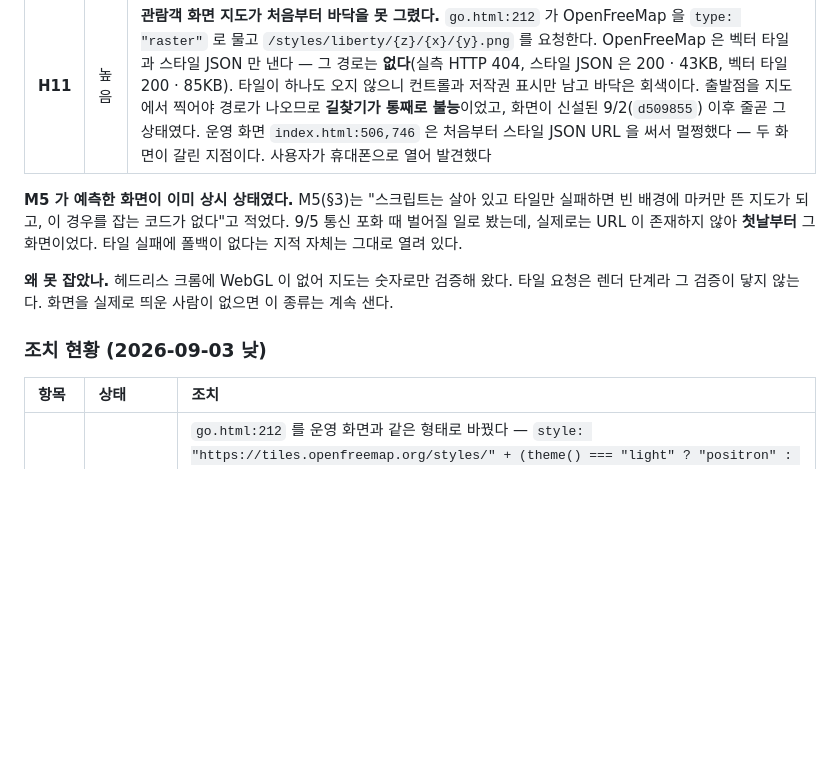
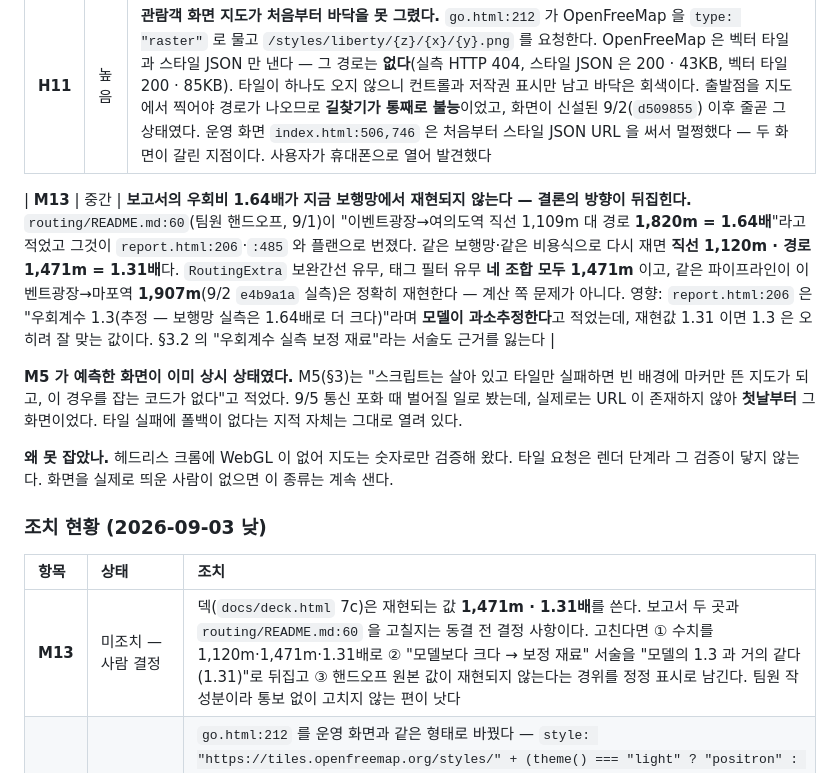
Before and after one commit to jaefit/hanwha-ai-challenge, a Markdown page: redteam-20260901.md, the part around the change. Drawn GitHub-style; blank space fills up the shorter version.

Commit message:
docs(redteam): M13 — 보고서 우회비 1.64배가 재현되지 않는다
routing/README.md:60 의 "이벤트광장→여의도역 1,820m = 1.64배"가 report.html
두 곳으로 번졌는데, 같은 보행망·같은 비용식으로 재면 1,471m = 1.31배다.
보완간선·태그필터 네 조합 모두 같은 값이고, 같은 파이프라인이 마포역
1,907m(9/2 e4b9a1a 실측)은 정확히 재현한다.

영향이 서술의 방향까지 미친다 — 보고서는 "실측이 모델의 1.3보다 크다"며
보정 재료라고 적었지만, 1.31이면 1.3은 잘 맞는 값이다.

팀원 작성분이라 통보 없이 고치지 않는다. 동결 전 결정 사항으로 남긴다.

Co-Authored-By: Claude Opus 5 (1M context) <noreply@anthropic.com>
Claude-Session: https://claude.ai/code/session_01Hh8pTMgkXv5Hekx9zzeJhv

```diff
--- a/redteam-20260901.md
+++ b/redteam-20260901.md
@@ -193,6 +193,8 @@ pytest 74건이 닿지 못하는 층만 고장 주입으로 확인했다 — 워
 | :-- | :-- | :-- |
 | **H11** | 높음 | **관람객 화면 지도가 처음부터 바닥을 못 그렸다.** `go.html:212` 가 OpenFreeMap 을 `type: "raster"` 로 물고 `/styles/liberty/{z}/{x}/{y}.png` 를 요청한다. OpenFreeMap 은 벡터 타일과 스타일 JSON 만 낸다 — 그 경로는 **없다**(실측 HTTP 404, 스타일 JSON 은 200 · 43KB, 벡터 타일 200 · 85KB). 타일이 하나도 오지 않으니 컨트롤과 저작권 표시만 남고 바닥은 회색이다. 출발점을 지도에서 찍어야 경로가 나오므로 **길찾기가 통째로 불능**이었고, 화면이 신설된 9/2(`d509855`) 이후 줄곧 그 상태였다. 운영 화면 `index.html:506,746` 은 처음부터 스타일 JSON URL 을 써서 멀쩡했다 — 두 화면이 갈린 지점이다. 사용자가 휴대폰으로 열어 발견했다 |
 
+| **M13** | 중간 | **보고서의 우회비 1.64배가 지금 보행망에서 재현되지 않는다 — 결론의 방향이 뒤집힌다.** `routing/README.md:60`(팀원 핸드오프, 9/1)이 "이벤트광장→여의도역 직선 1,109m 대 경로 **1,820m = 1.64배**"라고 적었고 그것이 `report.html:206`·`:485` 와 플랜으로 번졌다. 같은 보행망·같은 비용식으로 다시 재면 **직선 1,120m · 경로 1,471m = 1.31배**다. `RoutingExtra` 보완간선 유무, 태그 필터 유무 **네 조합 모두 1,471m** 이고, 같은 파이프라인이 이벤트광장→마포역 **1,907m**(9/2 `e4b9a1a` 실측)은 정확히 재현한다 — 계산 쪽 문제가 아니다. 영향: `report.html:206` 은 "우회계수 1.3(추정 — 보행망 실측은 1.64배로 더 크다)"라며 **모델이 과소추정한다**고 적었는데, 재현값 1.31 이면 1.3 은 오히려 잘 맞는 값이다. §3.2 의 "우회계수 실측 보정 재료"라는 서술도 근거를 잃는다 |
+
 **M5 가 예측한 화면이 이미 상시 상태였다.** M5(§3)는 "스크립트는 살아 있고 타일만 실패하면 빈 배경에 마커만 뜬 지도가 되고, 이 경우를 잡는 코드가 없다"고 적었다. 9/5 통신 포화 때 벌어질 일로 봤는데, 실제로는 URL 이 존재하지 않아 **첫날부터** 그 화면이었다. 타일 실패에 폴백이 없다는 지적 자체는 그대로 열려 있다.
 
 **왜 못 잡았나.** 헤드리스 크롬에 WebGL 이 없어 지도는 숫자로만 검증해 왔다. 타일 요청은 렌더 단계라 그 검증이 닿지 않는다. 화면을 실제로 띄운 사람이 없으면 이 종류는 계속 샌다.
@@ -201,6 +203,7 @@ pytest 74건이 닿지 못하는 층만 고장 주입으로 확인했다 — 워
 
 | 항목 | 상태 | 조치 |
 | :-- | :-- | :-- |
+| **M13** | 미조치 — 사람 결정 | 덱(`docs/deck.html` 7c)은 재현되는 값 **1,471m · 1.31배**를 쓴다. 보고서 두 곳과 `routing/README.md:60` 을 고칠지는 동결 전 결정 사항이다. 고친다면 ① 수치를 1,120m·1,471m·1.31배로 ② "모델보다 크다 → 보정 재료" 서술을 "모델의 1.3 과 거의 같다(1.31)"로 뒤집고 ③ 핸드오프 원본 값이 재현되지 않는다는 경위를 정정 표시로 남긴다. 팀원 작성분이라 통보 없이 고치지 않는 편이 낫다 |
 | **H11** | ✅ `0e9371b` | `go.html:212` 를 운영 화면과 같은 형태로 바꿨다 — `style: "https://tiles.openfreemap.org/styles/" + (theme() === "light" ? "positron" : "dark")`. 경로·마커 레이어는 전부 `MAP.on("load")` 안이라 원격 스타일로 바꿔도 그대로 붙는다. 회귀 가드는 **정적**으로 뒀다 — 렌더를 못 보는 대신 URL 형태를 본다(`tiles.openfreemap.org/styles/<name>/{z}` 금지 + 스타일 URL 존재, 두 화면 모두). 옛 문자열은 적발되고 새 문자열은 오탐이 없음을 확인했다. **74 → 75건 통과.** Pages 서빙본에서 반영 확인 |
 
 ---
```
